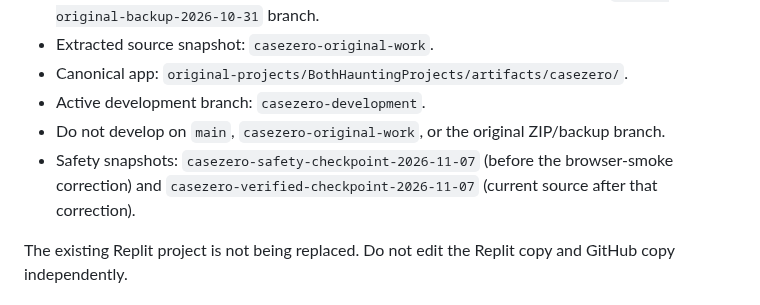
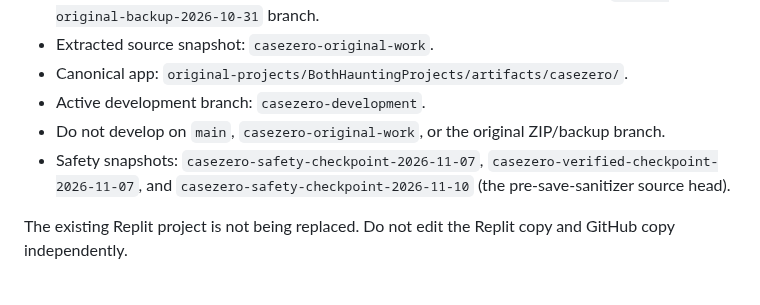
Before and after one commit to appmaking30-cpu/CaseZero, a Markdown page: CASEZERO_ANDROID_WORKFLOW.md, the part around the change. Drawn GitHub-style.

```diff
--- a/CASEZERO_ANDROID_WORKFLOW.md
+++ b/CASEZERO_ANDROID_WORKFLOW.md
@@ -10,7 +10,7 @@ This is the supported workflow for continuing the existing CaseZero project with
 - Canonical app: `original-projects/BothHauntingProjects/artifacts/casezero/`.
 - Active development branch: `casezero-development`.
 - Do not develop on `main`, `casezero-original-work`, or the original ZIP/backup branch.
-- Safety snapshots: `casezero-safety-checkpoint-2026-11-07` (before the browser-smoke correction) and `casezero-verified-checkpoint-2026-11-07` (current source after that correction).
+- Safety snapshots: `casezero-safety-checkpoint-2026-11-07`, `casezero-verified-checkpoint-2026-11-07`, and `casezero-safety-checkpoint-2026-11-10` (the pre-save-sanitizer source head).
 
 The existing Replit project is not being replaced. Do not edit the Replit copy and GitHub copy independently.
 
```
